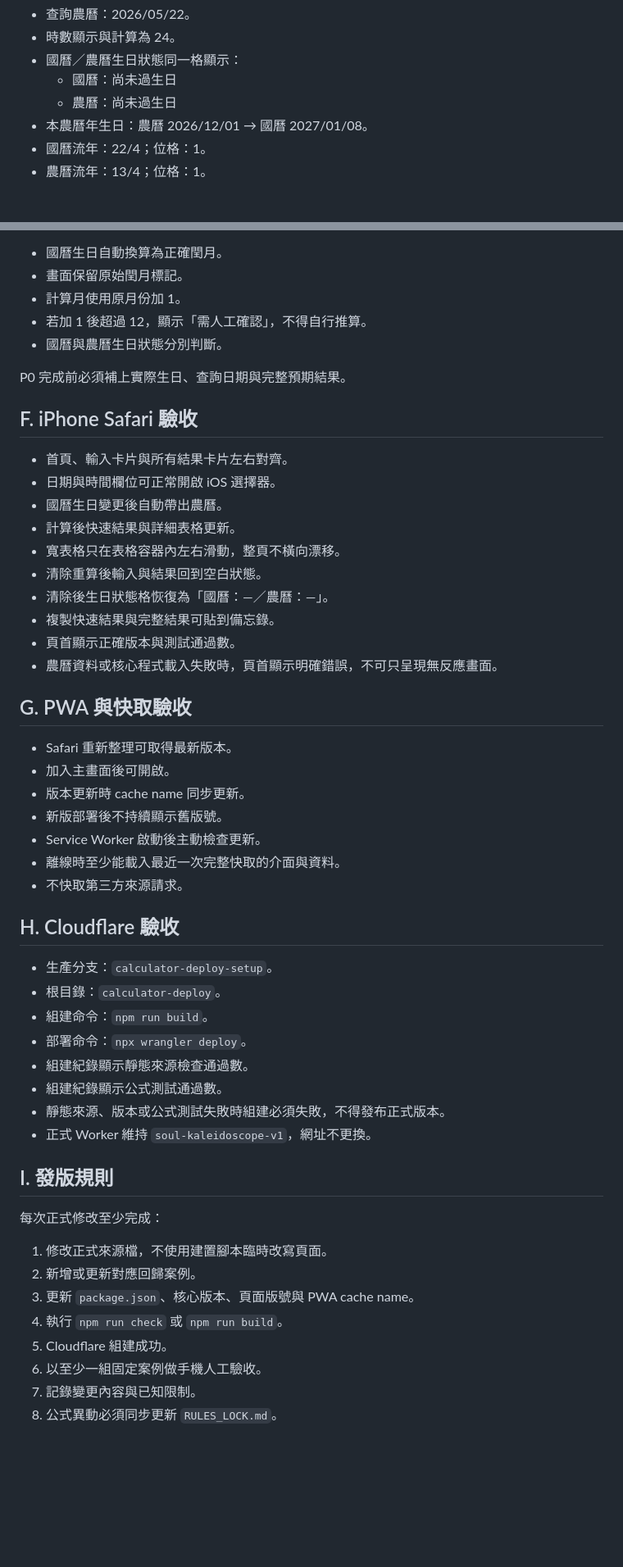
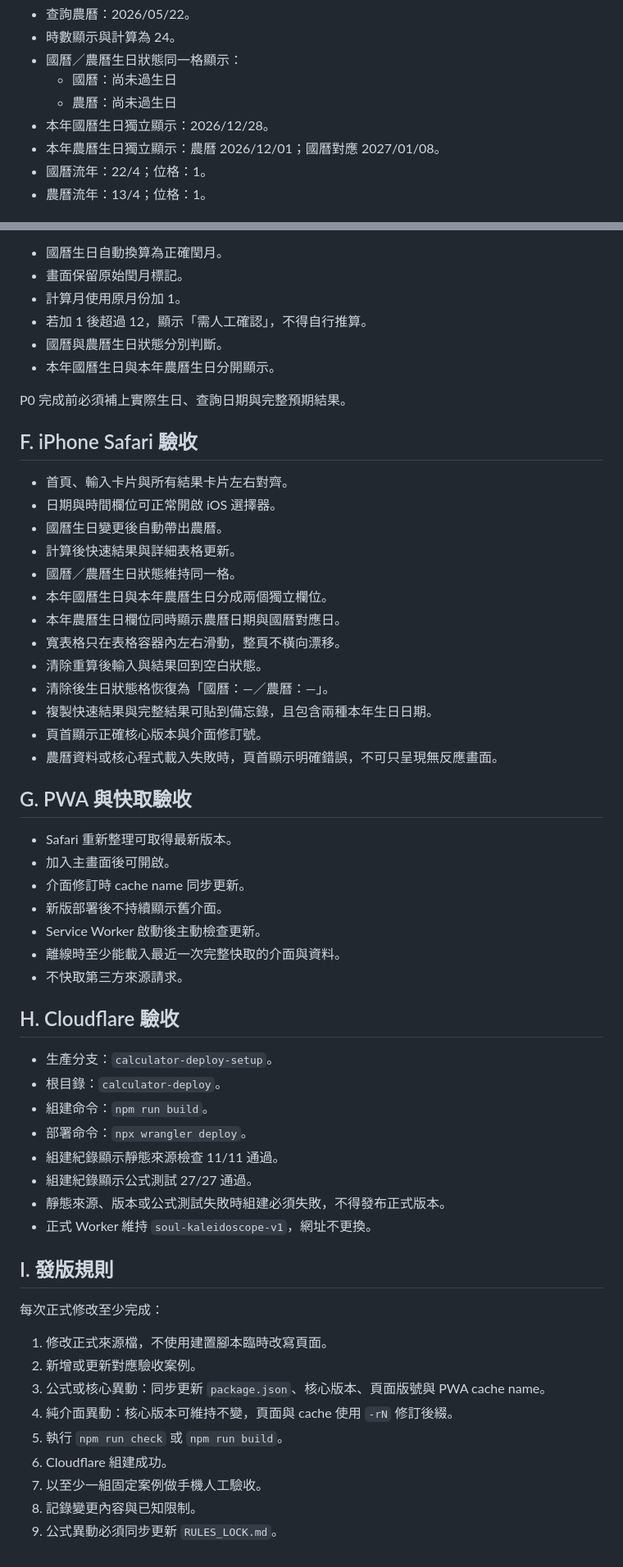
Before and after one commit to ours9638-create/soul-kaleidoscope-v1, a Markdown page: calculator-deploy/docs/ACCEPTANCE_TESTS.md, 2 parts joined by grey strips. Shown at 82% size. Drawn GitHub-style; blank space fills up the shorter version.

Commit message:
docs: align birthday separation and UI revision acceptance

```diff
--- a/calculator-deploy/docs/ACCEPTANCE_TESTS.md
+++ b/calculator-deploy/docs/ACCEPTANCE_TESTS.md
@@ -67,7 +73,8 @@ Cloudflare 組建還必須檢查：
 - 國曆／農曆生日狀態同一格顯示：
   - 國曆：尚未過生日
   - 農曆：尚未過生日
-- 本農曆年生日：農曆 2026/12/01 → 國曆 2027/01/08。
+- 本年國曆生日獨立顯示：2026/12/28。
+- 本年農曆生日獨立顯示：農曆 2026/12/01；國曆對應 2027/01/08。
 - 國曆流年：22/4；位格：1。
 - 農曆流年：13/4；位格：1。
 
@@ -82,6 +89,7 @@ Cloudflare 組建還必須檢查：
 - 計算月使用原月份加 1。
 - 若加 1 後超過 12，顯示「需人工確認」，不得自行推算。
 - 國曆與農曆生日狀態分別判斷。
+- 本年國曆生日與本年農曆生日分開顯示。
 
 P0 完成前必須補上實際生日、查詢日期與完整預期結果。
 
@@ -91,19 +99,22 @@ P0 完成前必須補上實際生日、查詢日期與完整預期結果。
 - 日期與時間欄位可正常開啟 iOS 選擇器。
 - 國曆生日變更後自動帶出農曆。
 - 計算後快速結果與詳細表格更新。
+- 國曆／農曆生日狀態維持同一格。
+- 本年國曆生日與本年農曆生日分成兩個獨立欄位。
+- 本年農曆生日欄位同時顯示農曆日期與國曆對應日。
 - 寬表格只在表格容器內左右滑動，整頁不橫向漂移。
 - 清除重算後輸入與結果回到空白狀態。
 - 清除後生日狀態格恢復為「國曆：—／農曆：—」。
-- 複製快速結果與完整結果可貼到備忘錄。
-- 頁首顯示正確版本與測試通過數。
+- 複製快速結果與完整結果可貼到備忘錄，且包含兩種本年生日日期。
+- 頁首顯示正確核心版本與介面修訂號。
 - 農曆資料或核心程式載入失敗時，頁首顯示明確錯誤，不可只呈現無反應畫面。
 
 ## G. PWA 與快取驗收
 
 - Safari 重新整理可取得最新版本。
 - 加入主畫面後可開啟。
-- 版本更新時 cache name 同步更新。
-- 新版部署後不持續顯示舊版號。
+- 介面修訂時 cache name 同步更新。
+- 新版部署後不持續顯示舊介面。
 - Service Worker 啟動後主動檢查更新。
 - 離線時至少能載入最近一次完整快取的介面與資料。
 - 不快取第三方來源請求。
@@ -114,8 +125,8 @@ P0 完成前必須補上實際生日、查詢日期與完整預期結果。
 - 根目錄：`calculator-deploy`。
 - 組建命令：`npm run build`。
 - 部署命令：`npx wrangler deploy`。
-- 組建紀錄顯示靜態來源檢查通過數。
-- 組建紀錄顯示公式測試通過數。
+- 組建紀錄顯示靜態來源檢查 11/11 通過。
+- 組建紀錄顯示公式測試 27/27 通過。
 - 靜態來源、版本或公式測試失敗時組建必須失敗，不得發布正式版本。
 - 正式 Worker 維持 `soul-kaleidoscope-v1`，網址不更換。
 
@@ -124,10 +135,11 @@ P0 完成前必須補上實際生日、查詢日期與完整預期結果。
 每次正式修改至少完成：
 
 1. 修改正式來源檔，不使用建置腳本臨時改寫頁面。
-2. 新增或更新對應回歸案例。
-3. 更新 `package.json`、核心版本、頁面版號與 PWA cache name。
-4. 執行 `npm run check` 或 `npm run build`。
-5. Cloudflare 組建成功。
-6. 以至少一組固定案例做手機人工驗收。
-7. 記錄變更內容與已知限制。
-8. 公式異動必須同步更新 `RULES_LOCK.md`。
+2. 新增或更新對應驗收案例。
+3. 公式或核心異動：同步更新 `package.json`、核心版本、頁面版號與 PWA cache name。
+4. 純介面異動：核心版本可維持不變，頁面與 cache 使用 `-rN` 修訂後綴。
+5. 執行 `npm run check` 或 `npm run build`。
+6. Cloudflare 組建成功。
+7. 以至少一組固定案例做手機人工驗收。
+8. 記錄變更內容與已知限制。
+9. 公式異動必須同步更新 `RULES_LOCK.md`。
```
Also changed, not shown: other parts of calculator-deploy/docs/ACCEPTANCE_TESTS.md (+8 -2 lines).
